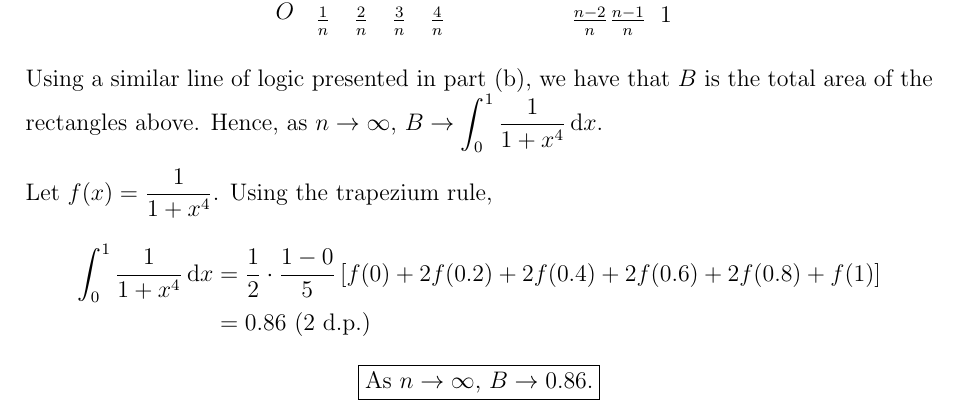
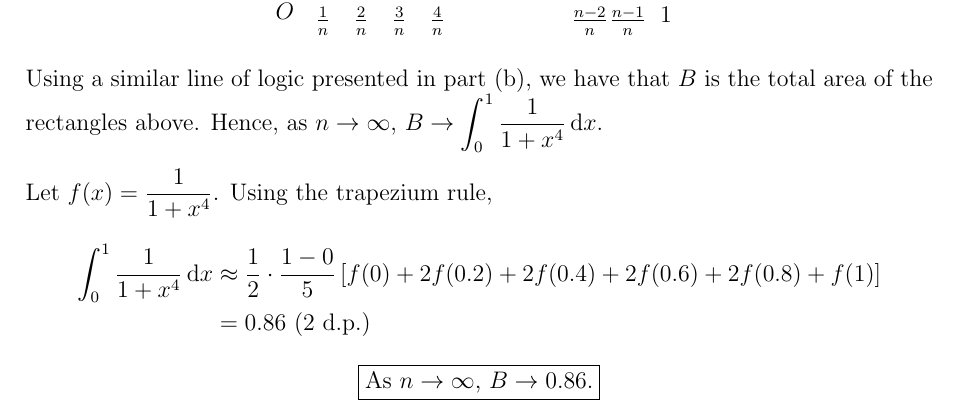
Before and after one commit to asdia0/TripleMath, a LaTeX problem sheet (Group B/Chapter B10/Assignment B10/Assignment B10.tex): part of page 8 of 8, cut so that both start at the same text. The pictures show the PDF file Group B/Chapter B10/Assignment B10/Assignment B10.pdf that the author committed with the source.

Commit message:
Fix typo

```diff
--- a/Group B/Chapter B10/Assignment B10/Assignment B10.tex
+++ b/Group B/Chapter B10/Assignment B10/Assignment B10.tex
@@ -304,7 +304,7 @@
 
             Let $f(x) = \dfrac1{1 + x^4}$. Using the trapezium rule,
             \begin{align*}
-                \int_0^1 \dfrac1{1 + x^4} \d x &= \dfrac12 \cdot \dfrac{1-0}{5} \bs{f(0) + 2f(0.2) + 2f(0.4) + 2f(0.6) + 2f(0.8) + f(1)}\\
+                \int_0^1 \dfrac1{1 + x^4} \d x &\approx \dfrac12 \cdot \dfrac{1-0}{5} \bs{f(0) + 2f(0.2) + 2f(0.4) + 2f(0.6) + 2f(0.8) + f(1)}\\
                 &= 0.86 \todp{2}
             \end{align*}
 
```
Also changed, not shown: Group B/Chapter B10/Assignment B10/Assignment B10.pdf.
